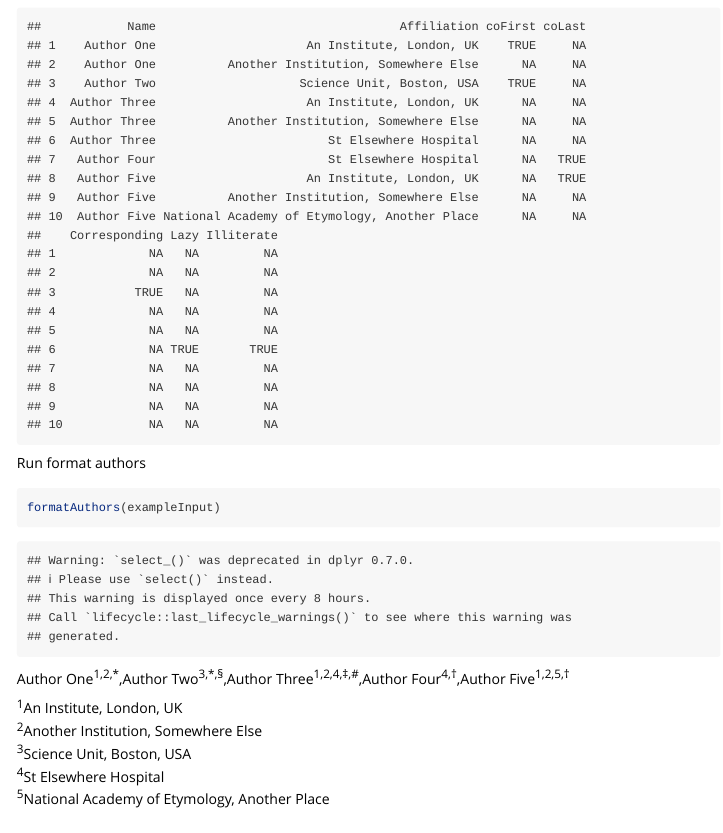
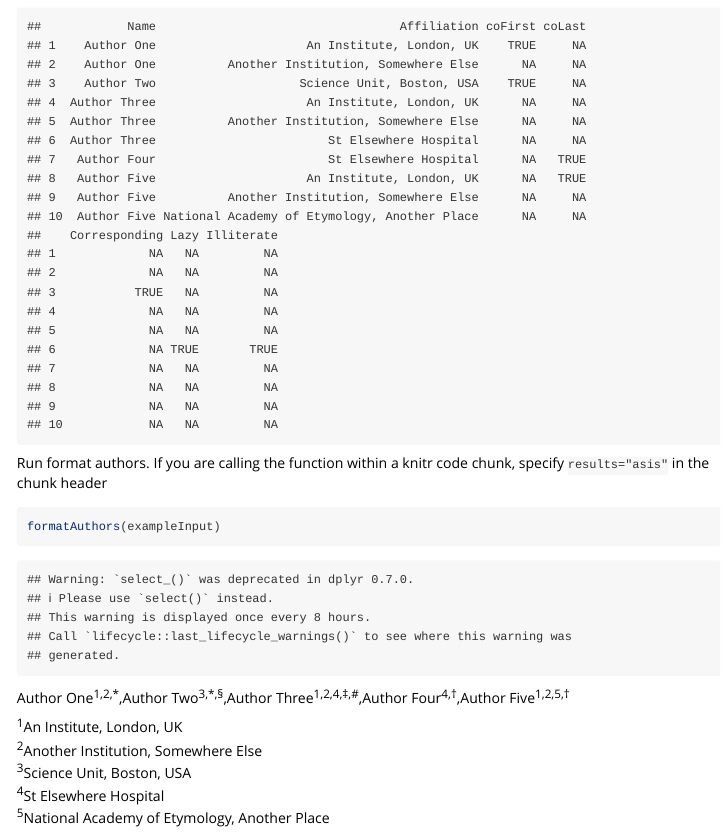
Before and after one commit to jamesware/knitauthors, an R Markdown document (vignettes/knitauthors_intro.Rmd): the page in a window 1100 px wide, from 320 px down. Rendered offline with R 4.5, knitr and Pandoc, with nearby package versions.

Commit message:
specify results='asis' in vignette

````diff
--- a/vignettes/knitauthors_intro.Rmd
+++ b/vignettes/knitauthors_intro.Rmd
@@ -21,7 +21,7 @@ View example data
 exampleInput
 ```
 
-Run format authors
+Run format authors.  If you are calling the function within a knitr code chunk, specify `results="asis"` in the chunk header
 
 ```{r, results="asis"}
 formatAuthors(exampleInput)
````
